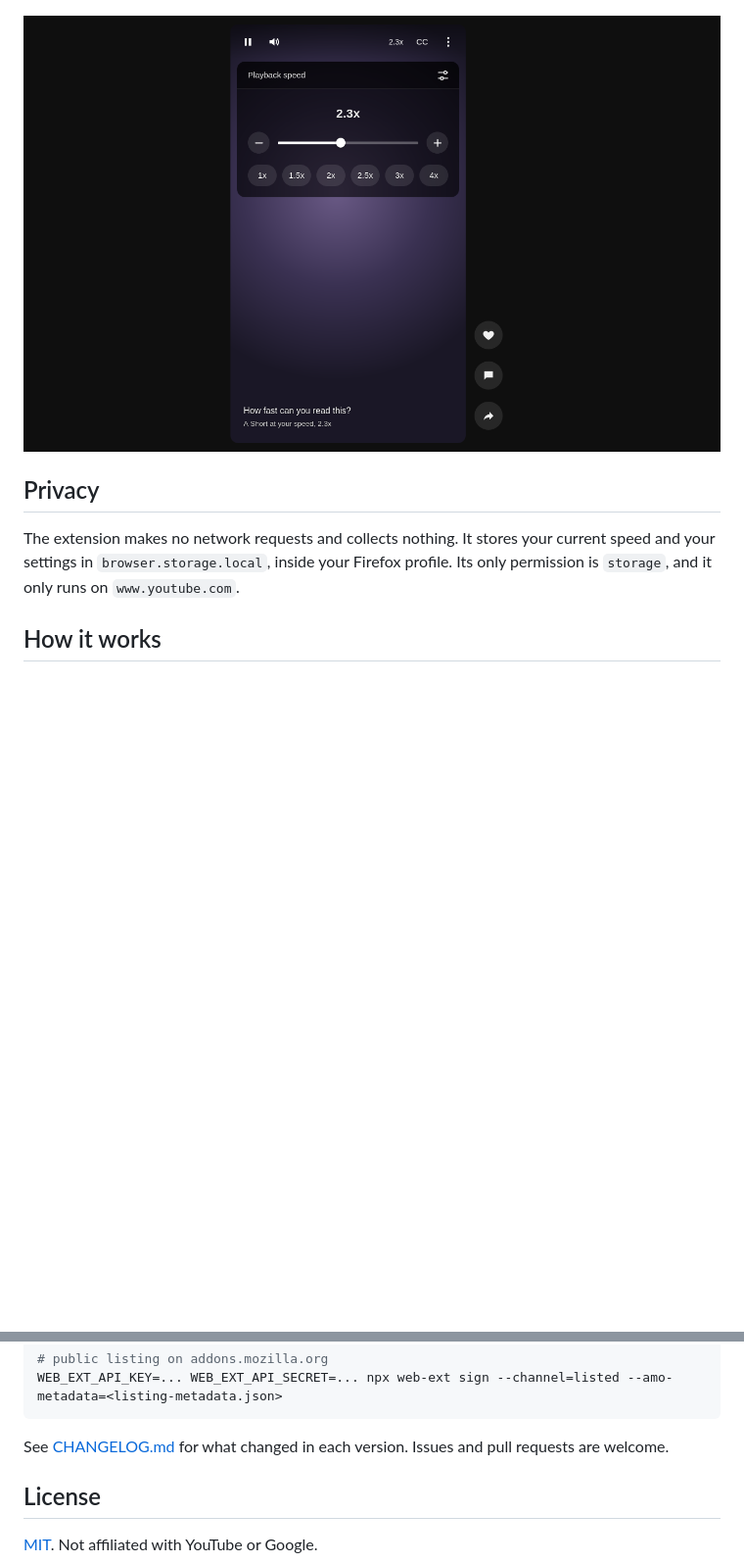
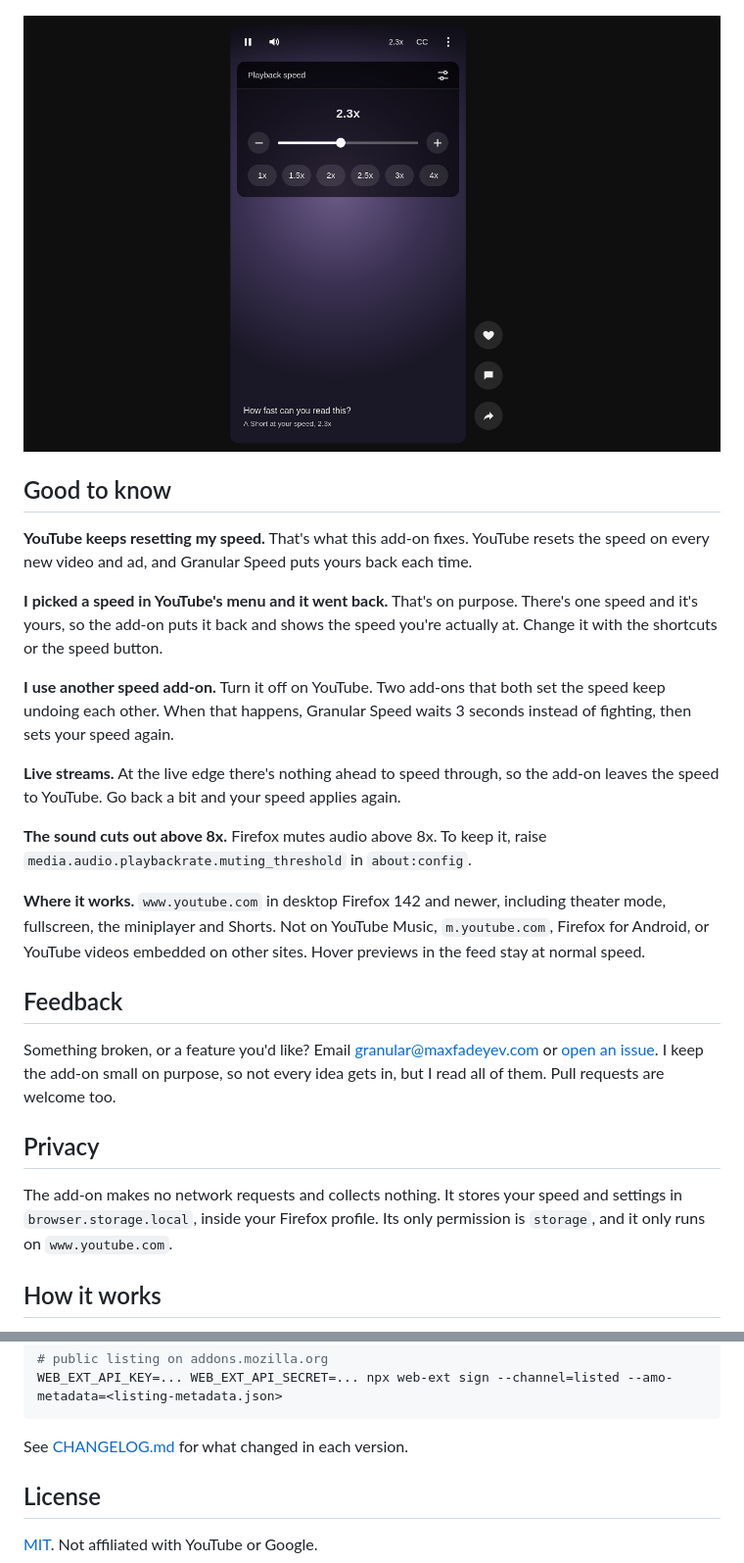
Before and after one commit to Volzhanka63/granular-speed-for-youtube, a Markdown page: README.md, 2 parts joined by grey strips. Shown at 98% size. Drawn GitHub-style; blank space fills up the shorter version.

````diff
--- a/README.md
+++ b/README.md
@@ -38,11 +53,29 @@ The tune icon in the player panel opens the full settings in the top-right corne
 
 ![Settings](screenshots/settings.png)
 
-![Speed panel on a Short](screenshots/shorts.png)
+![Speed button on a Short](screenshots/shorts.png)
+
+## Good to know
+
+**YouTube keeps resetting my speed.** That's what this add-on fixes. YouTube resets the speed on every new video and ad, and Granular Speed puts yours back each time.
+
+**I picked a speed in YouTube's menu and it went back.** That's on purpose. There's one speed and it's yours, so the add-on puts it back and shows the speed you're actually at. Change it with the shortcuts or the speed button.
+
+**I use another speed add-on.** Turn it off on YouTube. Two add-ons that both set the speed keep undoing each other. When that happens, Granular Speed waits 3 seconds instead of fighting, then sets your speed again.
+
+**Live streams.** At the live edge there's nothing ahead to speed through, so the add-on leaves the speed to YouTube. Go back a bit and your speed applies again.
+
+**The sound cuts out above 8x.** Firefox mutes audio above 8x. To keep it, raise `media.audio.playbackrate.muting_threshold` in `about:config`.
+
+**Where it works.** `www.youtube.com` in desktop Firefox 142 and newer, including theater mode, fullscreen, the miniplayer and Shorts. Not on YouTube Music, `m.youtube.com`, Firefox for Android, or YouTube videos embedded on other sites. Hover previews in the feed stay at normal speed.
+
+## Feedback
+
+Something broken, or a feature you'd like? Email granular@maxfadeyev.com or [open an issue](https://github.com/Volzhanka63/granular-speed-for-youtube/issues). I keep the add-on small on purpose, so not every idea gets in, but I read all of them. Pull requests are welcome too.
 
 ## Privacy
 
-The extension makes no network requests and collects nothing. It stores your current speed and your settings in `browser.storage.local`, inside your Firefox profile. Its only permission is `storage`, and it only runs on `www.youtube.com`.
+The add-on makes no network requests and collects nothing. It stores your speed and settings in `browser.storage.local`, inside your Firefox profile. Its only permission is `storage`, and it only runs on `www.youtube.com`.
 
 ## How it works
 
@@ -81,7 +114,7 @@ WEB_EXT_API_KEY=... WEB_EXT_API_SECRET=... npx web-ext sign --channel=unlisted
 WEB_EXT_API_KEY=... WEB_EXT_API_SECRET=... npx web-ext sign --channel=listed --amo-metadata=<listing-metadata.json>
 ```
 
-See [CHANGELOG.md](CHANGELOG.md) for what changed in each version. Issues and pull requests are welcome.
+See [CHANGELOG.md](CHANGELOG.md) for what changed in each version.
 
 ## License
 
````
Also changed, not shown: other parts of README.md (+35 -20 lines), CHANGELOG.md (+2 -2 lines), screenshots/settings.png, 8 other files.
